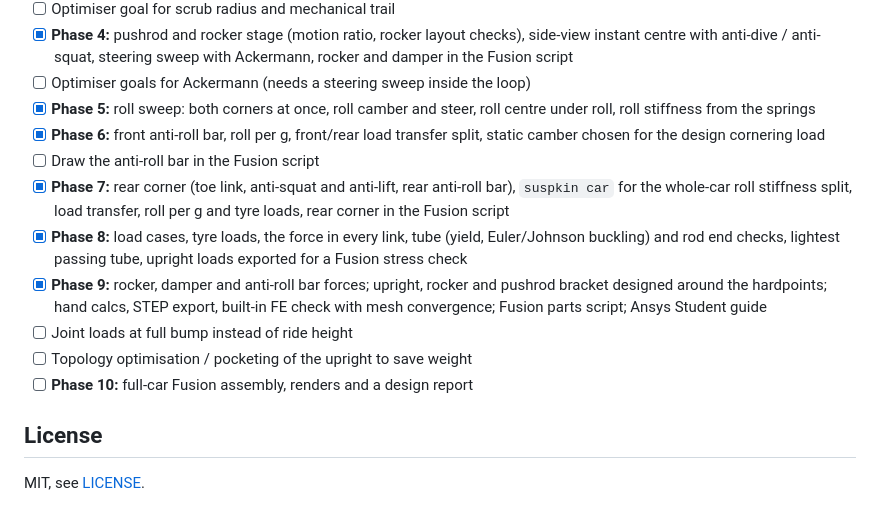
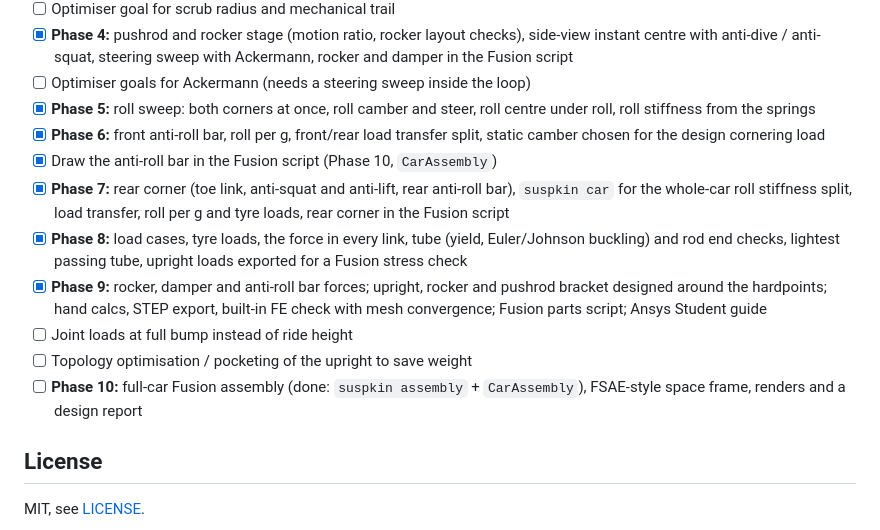
Before and after one commit to EthanDiaz10/suspension-kinematics, a Markdown page: README.md, the part around one of its changes. Drawn GitHub-style.

```diff
--- a/README.md
+++ b/README.md
@@ -849,13 +875,13 @@ Tips:
 - [ ] Optimiser goals for Ackermann (needs a steering sweep inside the loop)
 - [x] **Phase 5:** roll sweep: both corners at once, roll camber and steer, roll centre under roll, roll stiffness from the springs
 - [x] **Phase 6:** front anti-roll bar, roll per g, front/rear load transfer split, static camber chosen for the design cornering load
-- [ ] Draw the anti-roll bar in the Fusion script
+- [x] Draw the anti-roll bar in the Fusion script (Phase 10, `CarAssembly`)
 - [x] **Phase 7:** rear corner (toe link, anti-squat and anti-lift, rear anti-roll bar), `suspkin car` for the whole-car roll stiffness split, load transfer, roll per g and tyre loads, rear corner in the Fusion script
 - [x] **Phase 8:** load cases, tyre loads, the force in every link, tube (yield, Euler/Johnson buckling) and rod end checks, lightest passing tube, upright loads exported for a Fusion stress check
 - [x] **Phase 9:** rocker, damper and anti-roll bar forces; upright, rocker and pushrod bracket designed around the hardpoints; hand calcs, STEP export, built-in FE check with mesh convergence; Fusion parts script; Ansys Student guide
 - [ ] Joint loads at full bump instead of ride height
 - [ ] Topology optimisation / pocketing of the upright to save weight
-- [ ] **Phase 10:** full-car Fusion assembly, renders and a design report
+- [ ] **Phase 10:** full-car Fusion assembly (done: `suspkin assembly` + `CarAssembly`), FSAE-style space frame, renders and a design report
 
 ## License
 
```
Also changed, not shown: other parts of README.md (+26 -0 lines), cad/fusion/README.md (+41 -0 lines), docs/images/car_assembly_preview.png (added), 6 other files.
